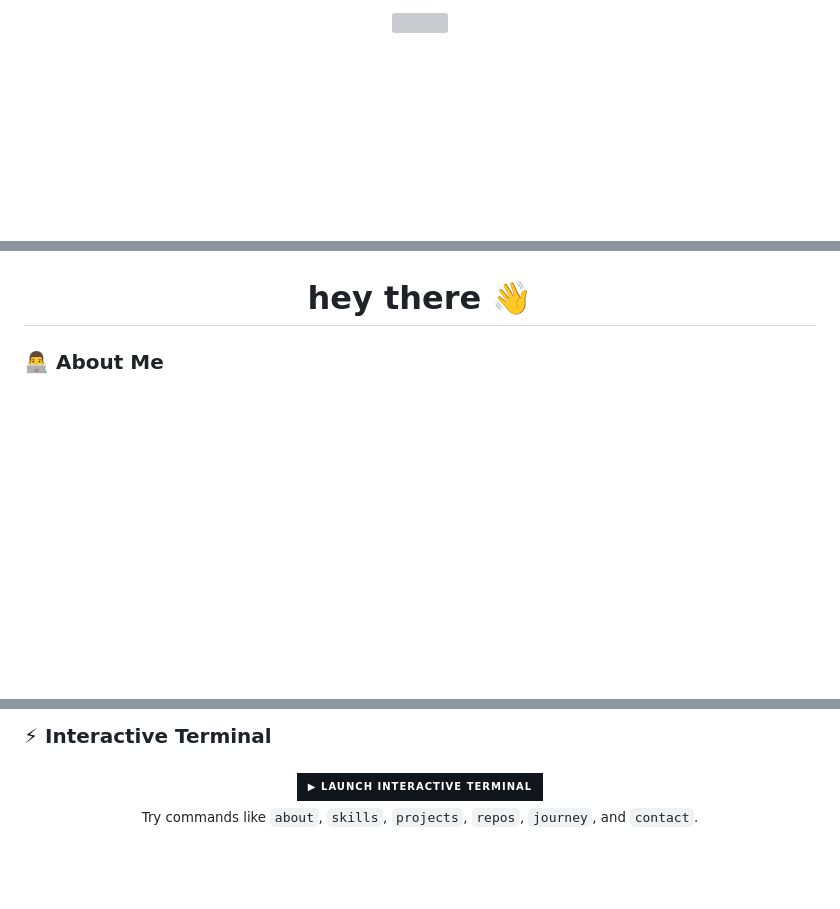
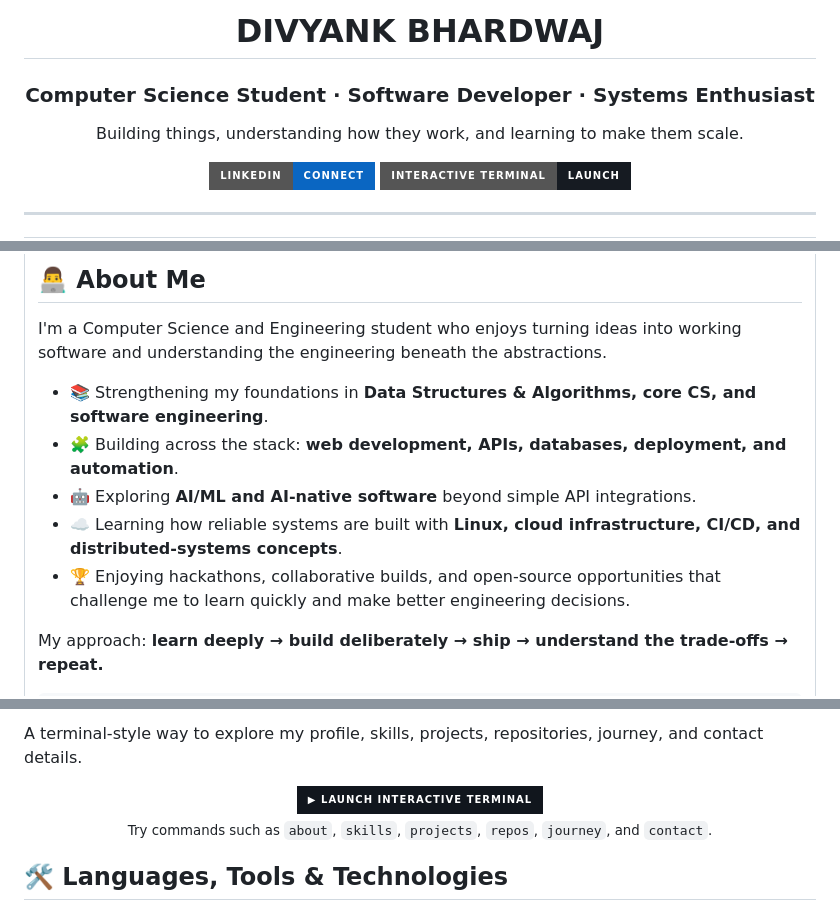
Before and after one commit to DIVYANK-BHARDWAJ/DIVYANK-BHARDWAJ, a Markdown page: README.md, 3 parts joined by grey strips. Drawn GitHub-style; badges without logos; blank space fills up the shorter version; grey boxes are pictures that could not be loaded.

Commit message:
Refresh profile README with focused 3D accent

```diff
--- a/README.md
+++ b/README.md
@@ -1,6 +1,15 @@
 <div align="center">
-  <img height="150" src="https://media.giphy.com/media/M9gbBd9nbDrOTu1Mqx/giphy.gif" />
+
+# DIVYANK BHARDWAJ
+
+### Computer Science Student · Software Developer · Systems Enthusiast
+
+Building things, understanding how they work, and learning to make them scale.
+
+[![LinkedIn](https://img.shields.io/badge/LinkedIn-Connect-0A66C2?style=for-the-badge&logo=linkedin&logoColor=white)](https://www.linkedin.com/in/divyank-bhardwaj-46655429b/)
+[![Interactive Terminal](https://img.shields.io/badge/Interactive_Terminal-Launch-161B22?style=for-the-badge&logo=gnubash&logoColor=7EE787)](https://DIVYANK-BHARDWAJ.github.io/DIVYANK-BHARDWAJ/)
+
 </div>
 
-###
+---
 
@@ -15,9 +19,13 @@
 
-###
+## 👨‍💻 About Me
 
-<h1 align="center">hey there 👋</h1>
+I'm a Computer Science and Engineering student who enjoys turning ideas into working software and understanding the engineering beneath the abstractions.
 
-###
+- 📚 Strengthening my foundations in **Data Structures & Algorithms, core CS, and software engineering**.
+- 🧩 Building across the stack: **web development, APIs, databases, deployment, and automation**.
+- 🤖 Exploring **AI/ML and AI-native software** beyond simple API integrations.
+- ☁️ Learning how reliable systems are built with **Linux, cloud infrastructure, CI/CD, and distributed-systems concepts**.
+- 🏆 Enjoying hackathons, collaborative builds, and open-source opportunities that challenge me to learn quickly and make better engineering decisions.
 
-<h3 align="left">👨‍💻 About Me</h3>
+My approach: **learn deeply → build deliberately → ship → understand the trade-offs → repeat.**
 
@@ -27,9 +40,5 @@
 
-###
-
-<h3 align="left">⚡ Interactive Terminal</h3>
-
-###
+A terminal-style way to explore my profile, skills, projects, repositories, journey, and contact details.
 
 <div align="center">
   <a href="https://DIVYANK-BHARDWAJ.github.io/DIVYANK-BHARDWAJ/">
@@ -37,5 +46,6 @@
   </a>
+  <p><sub>Try commands such as <code>about</code>, <code>skills</code>, <code>projects</code>, <code>repos</code>, <code>journey</code>, and <code>contact</code>.</sub></p>
 </div>
 
-<p align="center"><sub>Try commands like <code>about</code>, <code>skills</code>, <code>projects</code>, <code>repos</code>, <code>journey</code>, and <code>contact</code>.</sub></p>
+## 🛠 Languages, Tools & Technologies
 
```
Also changed, not shown: other parts of README.md (+26 -44 lines).
